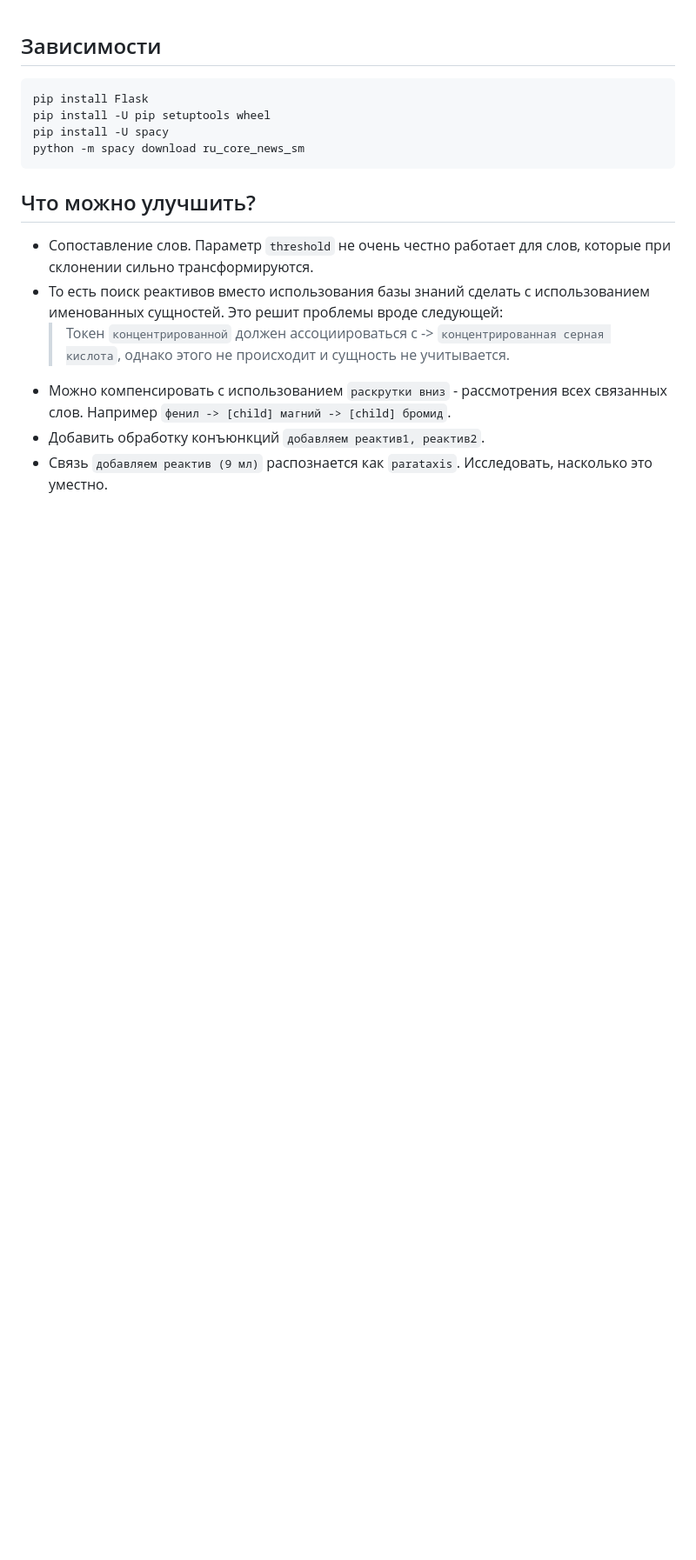
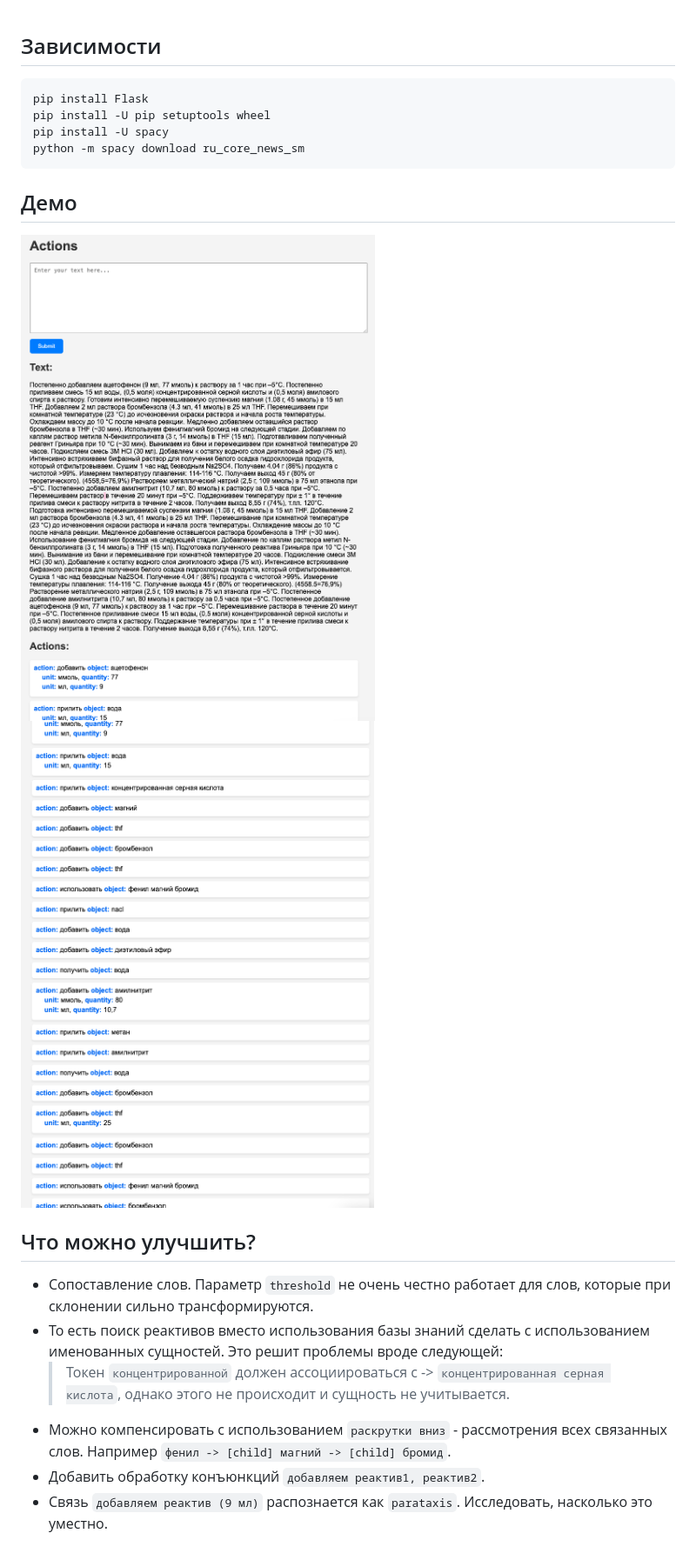
Before and after one commit to xlab-it/usages-detector, a Markdown page: README.md, the part around the change. Shown: that part at 87% size. Drawn GitHub-style; pictures changed too: images/img.png (added), images/img_1.png (added); blank space fills up the shorter version.

Commit message:
added demos

````diff
--- a/README.md
+++ b/README.md
@@ -5,6 +5,10 @@ pip install -U pip setuptools wheel
 pip install -U spacy
 python -m spacy download ru_core_news_sm
 ```
+
+## Демо
+![](images/img.png)
+![](images/img_1.png)
 
 ## Что можно улучшить?
 - Сопоставление слов. Параметр `threshold` не очень честно работает
````
